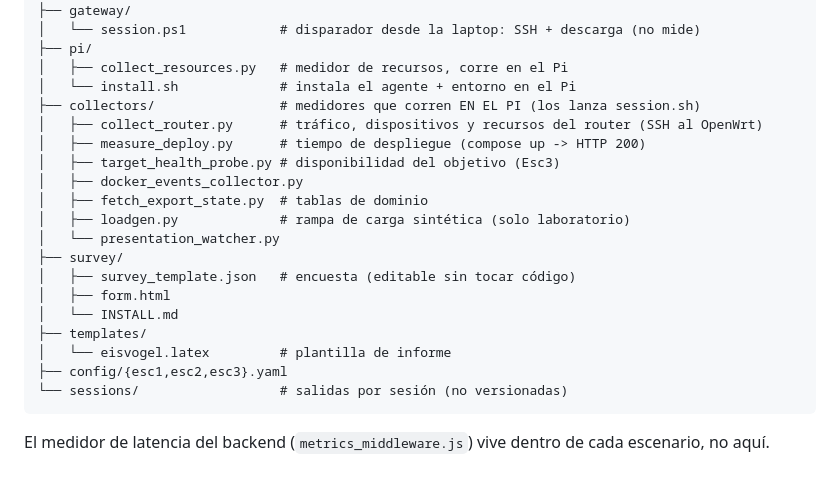
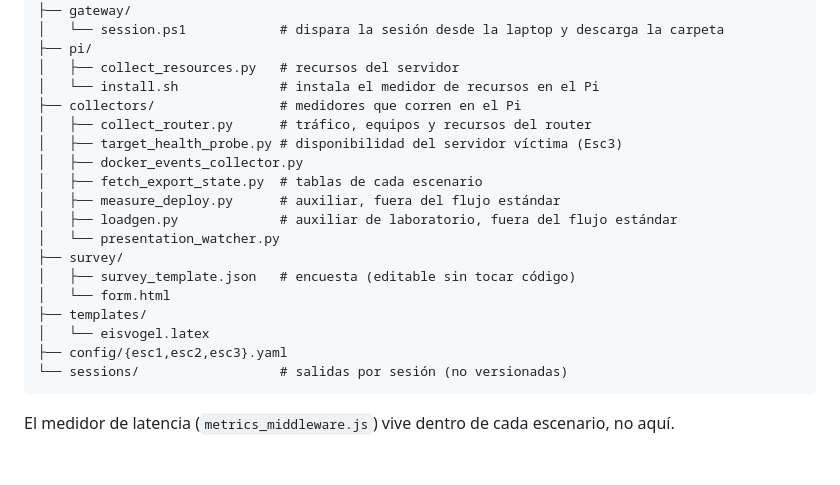
Before and after one commit to jeanpollcardosochiriboga/RepositorioTIC, a Markdown page: metricas/README.md, the part around one of its changes. Drawn GitHub-style.

````diff
--- a/metricas/README.md
+++ b/metricas/README.md
@@ -112,25 +82,24 @@ metricas/
 ├── requirements.txt
 ├── gateway/
-│   └── session.ps1            # disparador desde la laptop: SSH + descarga (no mide)
+│   └── session.ps1            # dispara la sesión desde la laptop y descarga la carpeta
 ├── pi/
-│   ├── collect_resources.py   # medidor de recursos, corre en el Pi
-│   └── install.sh             # instala el agente + entorno en el Pi
-├── collectors/                # medidores que corren EN EL PI (los lanza session.sh)
-│   ├── collect_router.py      # tráfico, dispositivos y recursos del router (SSH al OpenWrt)
-│   ├── measure_deploy.py      # tiempo de despliegue (compose up -> HTTP 200)
-│   ├── target_health_probe.py # disponibilidad del objetivo (Esc3)
+│   ├── collect_resources.py   # recursos del servidor
+│   └── install.sh             # instala el medidor de recursos en el Pi
+├── collectors/                # medidores que corren en el Pi
+│   ├── collect_router.py      # tráfico, equipos y recursos del router
+│   ├── target_health_probe.py # disponibilidad del servidor víctima (Esc3)
 │   ├── docker_events_collector.py
-│   ├── fetch_export_state.py  # tablas de dominio
-│   ├── loadgen.py             # rampa de carga sintética (solo laboratorio)
+│   ├── fetch_export_state.py  # tablas de cada escenario
+│   ├── measure_deploy.py      # auxiliar, fuera del flujo estándar
+│   ├── loadgen.py             # auxiliar de laboratorio, fuera del flujo estándar
 │   └── presentation_watcher.py
 ├── survey/
 │   ├── survey_template.json   # encuesta (editable sin tocar código)
-│   ├── form.html
-│   └── INSTALL.md
+│   └── form.html
 ├── templates/
-│   └── eisvogel.latex         # plantilla de informe
+│   └── eisvogel.latex
 ├── config/{esc1,esc2,esc3}.yaml
 └── sessions/                  # salidas por sesión (no versionadas)
 ```
 
-El medidor de latencia del backend (`metrics_middleware.js`) vive dentro de cada escenario, no aquí.
+El medidor de latencia (`metrics_middleware.js`) vive dentro de cada escenario, no aquí.
````
Also changed, not shown: other parts of metricas/README.md (+59 -89 lines), infraestructura/consola/README.md (+2 -2 lines).
